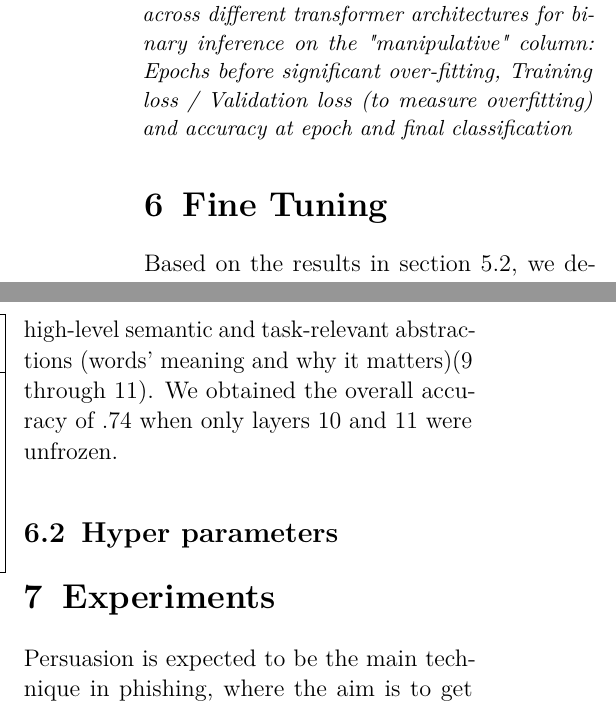
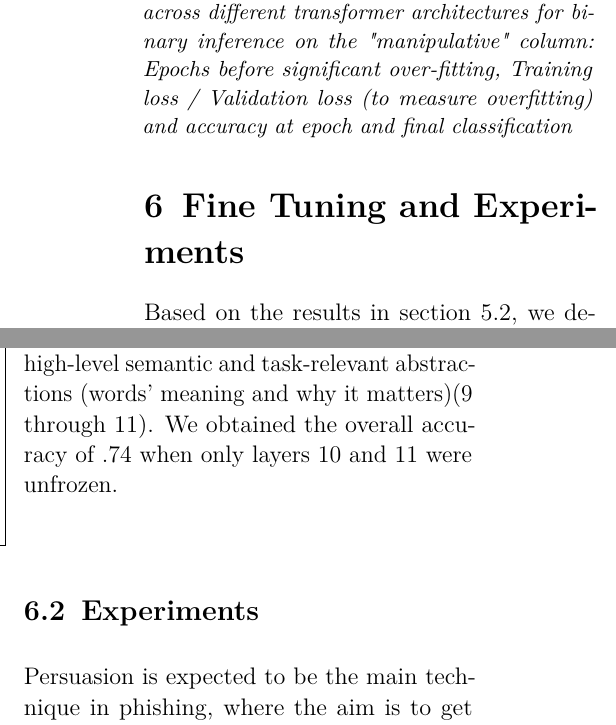
Before and after one commit to KJWesthoff/266FinalProject, a LaTeX document (Proposal/266_FinalProject.tex): two parts of the columns of page 4 of 16, joined at a grey line, cut so that both start at the same text. Compiled offline with pdfLaTeX.

Commit message:
Fixed reference

```diff
--- a/Proposal/266_FinalProject.tex
+++ b/Proposal/266_FinalProject.tex
@@ -185,7 +185,7 @@ RoBERTa is the best-performing model in Table \ref{tab:BaseModelPerformance}, it
 	\label{tab:BaseModelPerformance}
 \end{table}
 
-\section{Fine Tuning}
+\section{Fine Tuning and Experiments}
 Based on the results in section \ref{sec:BaselineResults}, we decided to fine tune the RoBERTa model with the $MentalManip_{maj}$ data set to see if we can get better results for the manipulation detection task. The MentalManip article\cite{MentalManip} achieved an accuracy of 0.78.
 
 \subsection{LoRA/PEFT}
@@ -193,21 +193,10 @@ To improve the training efficiency, LoRA was used on the RoBERTa model with para
 
 To further improve classification efficiency, we unfroze layers 6 through11 in the RoBERTa model. Freezing these layers helps to capture interactions between words and phrases in context (6 through8) and encodes high-level semantic and task-relevant abstractions  (words' meaning and why it matters)(9 through 11). We obtained the overall accuracy of .74 when only layers 10 and 11 were unfrozen.
 
-
-
-\subsection{Hyper parameters}
-
-
-
-
-
-
-
-\section{Experiments}
+\subsection{Experiments}
 Persuasion is expected to be the main technique in phishing, where the aim is to get people to take some action on behalf of the attacker. Therefore we will focus on the 'persuasion' label in our experiments.
 
-\subsection{Persuasion}
-\subsubsection{Feature Engineering}
+\subsubsection{Persuasion - Feature Engineering}
 The 'technique' column in the data set was chosen as binary label, with 'persuasion' present in the text being the positive class (some rows have multiple technique labels). The label distribution is 4.2 to 1 for the 'non-persuasion' to 'persuasion' labels, i.e. near the opposite of the data sets 'manipulative' vs 'not' when including all techniques and vulnerabilities.
 
 \subsubsection{Results and Discussion, Persuasion}
```
Also changed, not shown: Proposal/266_FinalProject.tex (2 more changed lines).
